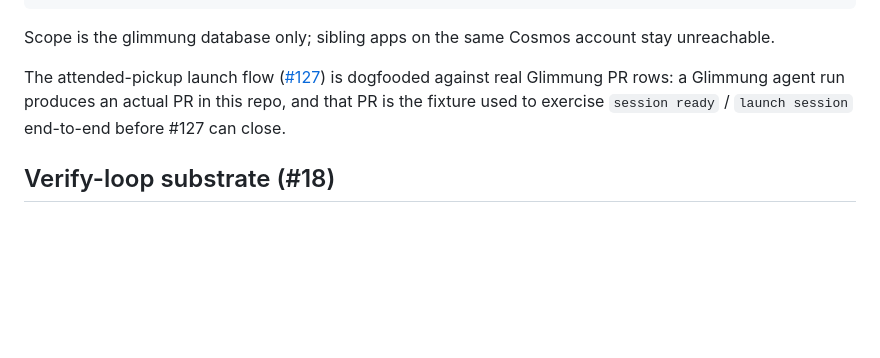
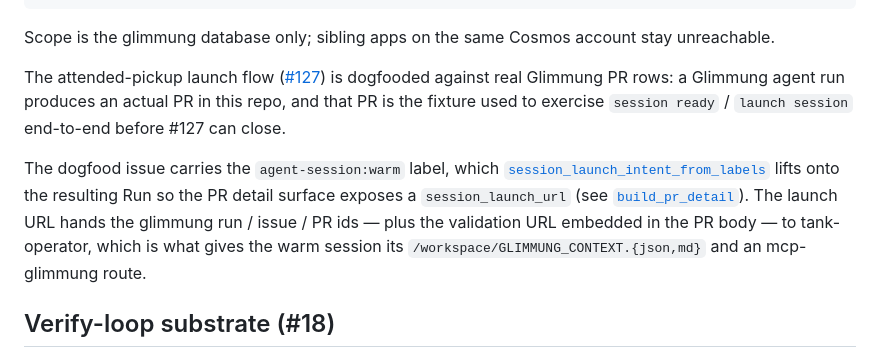
Before and after one commit to nelsong6/glimmung, a Markdown page: README.md, the part around the change. Rendered like a GitHub page; blank space fills up the shorter version.

Commit message:
Dogfood: attended pickup launch with live validation URL
Record the attended pickup dogfood run with native Glimmung issue dispatch, validation URL, and warm session launch verification.

```diff
--- a/README.md
+++ b/README.md
@@ -227,6 +227,14 @@ is dogfooded against real Glimmung PR rows: a Glimmung agent run produces an
 actual PR in this repo, and that PR is the fixture used to exercise
 `session ready` / `launch session` end-to-end before #127 can close.
 
+The dogfood issue carries the `agent-session:warm` label, which
+[`session_launch_intent_from_labels`](src/glimmung/dispatch.py) lifts onto
+the resulting Run so the PR detail surface exposes a `session_launch_url`
+(see [`build_pr_detail`](src/glimmung/app.py)). The launch URL hands the
+glimmung run / issue / PR ids — plus the validation URL embedded in the PR
+body — to tank-operator, which is what gives the warm session its
+`/workspace/GLIMMUNG_CONTEXT.{json,md}` and an mcp-glimmung route.
+
 ## Verify-loop substrate (#18)
 
 Glimmung-as-orchestrator wedge: when a verify phase fails, glimmung re-dispatches an implementation phase with the prior verification artifact as additional context, repeating until verification passes, attempt count exceeds N, or cumulative cost exceeds $X. The substrate that lands here is reused by every other [meta #17](https://github.com/nelsong6/glimmung/issues/17) child.
```
